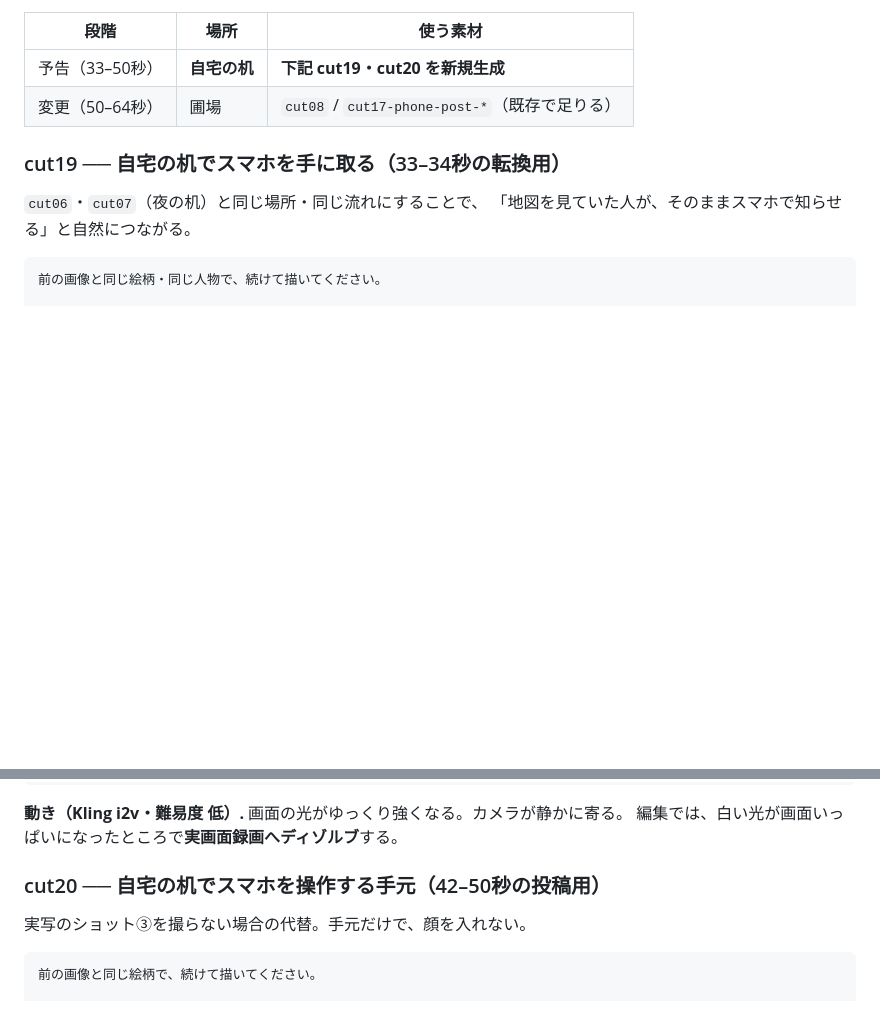
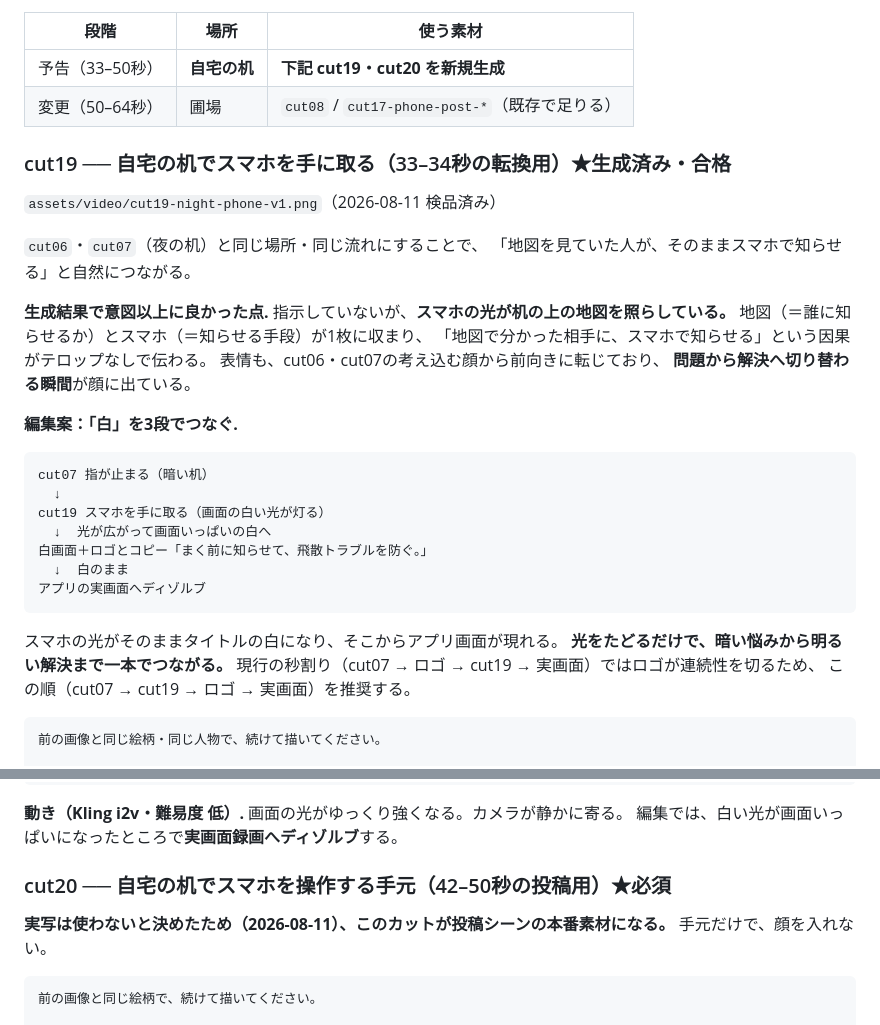
Before and after one commit to LIVINGCOLOUR/tonari-hatake-safety, a Markdown page: docs/動画キーフレーム指示.md, 2 parts joined by grey strips. Drawn GitHub-style; blank space fills up the shorter version.

````diff
--- a/docs/動画キーフレーム指示.md
+++ b/docs/動画キーフレーム指示.md
@@ -483,10 +483,36 @@ Klingは契約した瞬間から1ヶ月が始まるため、無料でできる
 | 予告（33–50秒） | **自宅の机** | **下記 cut19・cut20 を新規生成** |
 | 変更（50–64秒） | 圃場 | `cut08` / `cut17-phone-post-*`（既存で足りる） |
 
-### cut19 ── 自宅の机でスマホを手に取る（33–34秒の転換用）
+### cut19 ── 自宅の机でスマホを手に取る（33–34秒の転換用）★生成済み・合格
+
+`assets/video/cut19-night-phone-v1.png`（2026-08-11 検品済み）
 
 `cut06`・`cut07`（夜の机）と同じ場所・同じ流れにすることで、
 「地図を見ていた人が、そのままスマホで知らせる」と自然につながる。
+
+**生成結果で意図以上に良かった点.**
+指示していないが、**スマホの光が机の上の地図を照らしている。**
+地図（＝誰に知らせるか）とスマホ（＝知らせる手段）が1枚に収まり、
+「地図で分かった相手に、スマホで知らせる」という因果がテロップなしで伝わる。
+表情も、cut06・cut07の考え込む顔から前向きに転じており、
+**問題から解決へ切り替わる瞬間**が顔に出ている。
+
+**編集案：「白」を3段でつなぐ.**
+
+```
+cut07 指が止まる（暗い机）
+  ↓
+cut19 スマホを手に取る（画面の白い光が灯る）
+  ↓  光が広がって画面いっぱいの白へ
+白画面＋ロゴとコピー「まく前に知らせて、飛散トラブルを防ぐ。」
+  ↓  白のまま
+アプリの実画面へディゾルブ
+```
+
+スマホの光がそのままタイトルの白になり、そこからアプリ画面が現れる。
+**光をたどるだけで、暗い悩みから明るい解決まで一本でつながる。**
+現行の秒割り（cut07 → ロゴ → cut19 → 実画面）ではロゴが連続性を切るため、
+この順（cut07 → cut19 → ロゴ → 実画面）を推奨する。
 
 ```
 前の画像と同じ絵柄・同じ人物で、続けて描いてください。
@@ -509,9 +535,10 @@ Klingは契約した瞬間から1ヶ月が始まるため、無料でできる
 **動き（Kling i2v・難易度 低）.** 画面の光がゆっくり強くなる。カメラが静かに寄る。
 編集では、白い光が画面いっぱいになったところで**実画面録画へディゾルブ**する。
 
-### cut20 ── 自宅の机でスマホを操作する手元（42–50秒の投稿用）
+### cut20 ── 自宅の机でスマホを操作する手元（42–50秒の投稿用）★必須
 
-実写のショット③を撮らない場合の代替。手元だけで、顔を入れない。
+**実写は使わないと決めたため（2026-08-11）、このカットが投稿シーンの本番素材になる。**
+手元だけで、顔を入れない。
 
 ```
 前の画像と同じ絵柄で、続けて描いてください。
````
Also changed, not shown: docs/画面録画手順.md (+11 -27 lines), docs/紹介動画構成案.md (+14 -3 lines).
